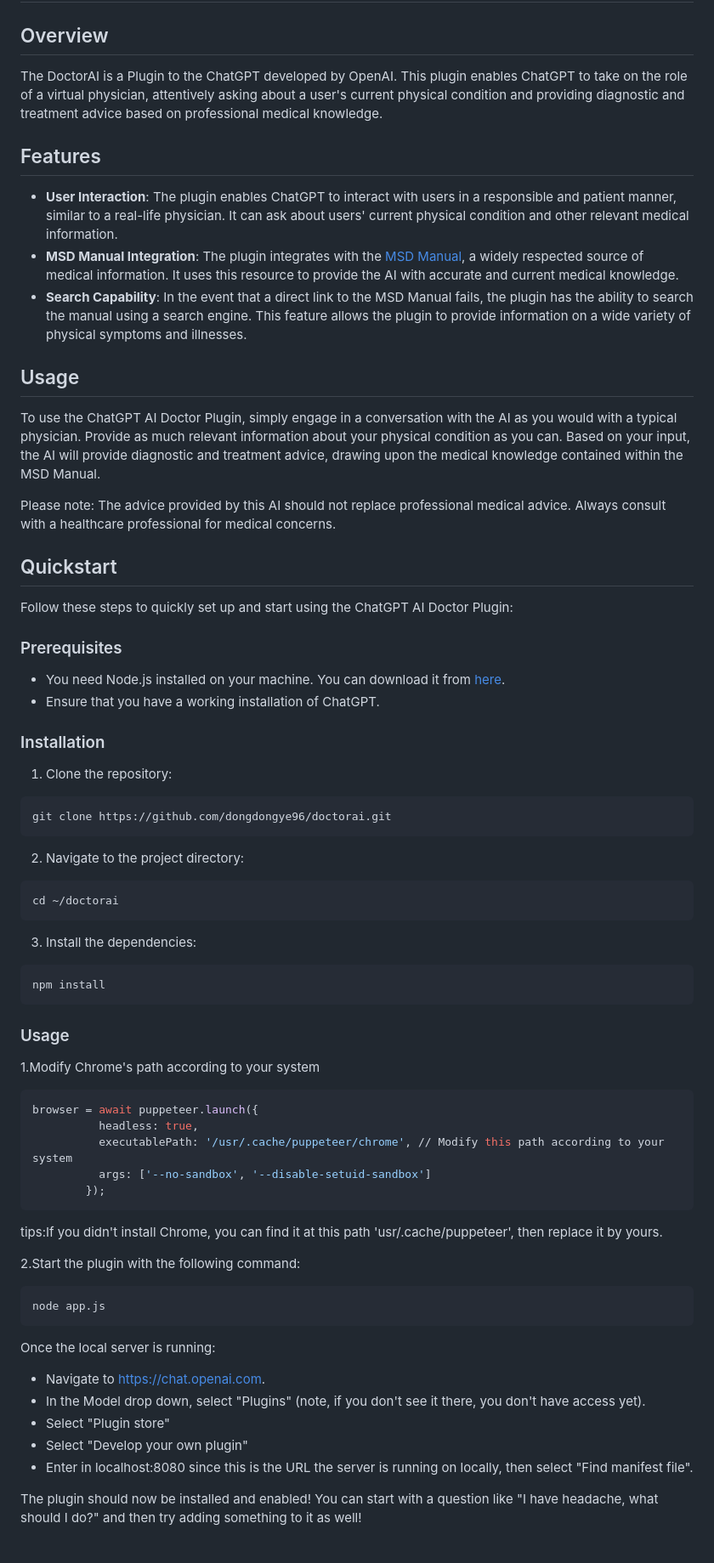
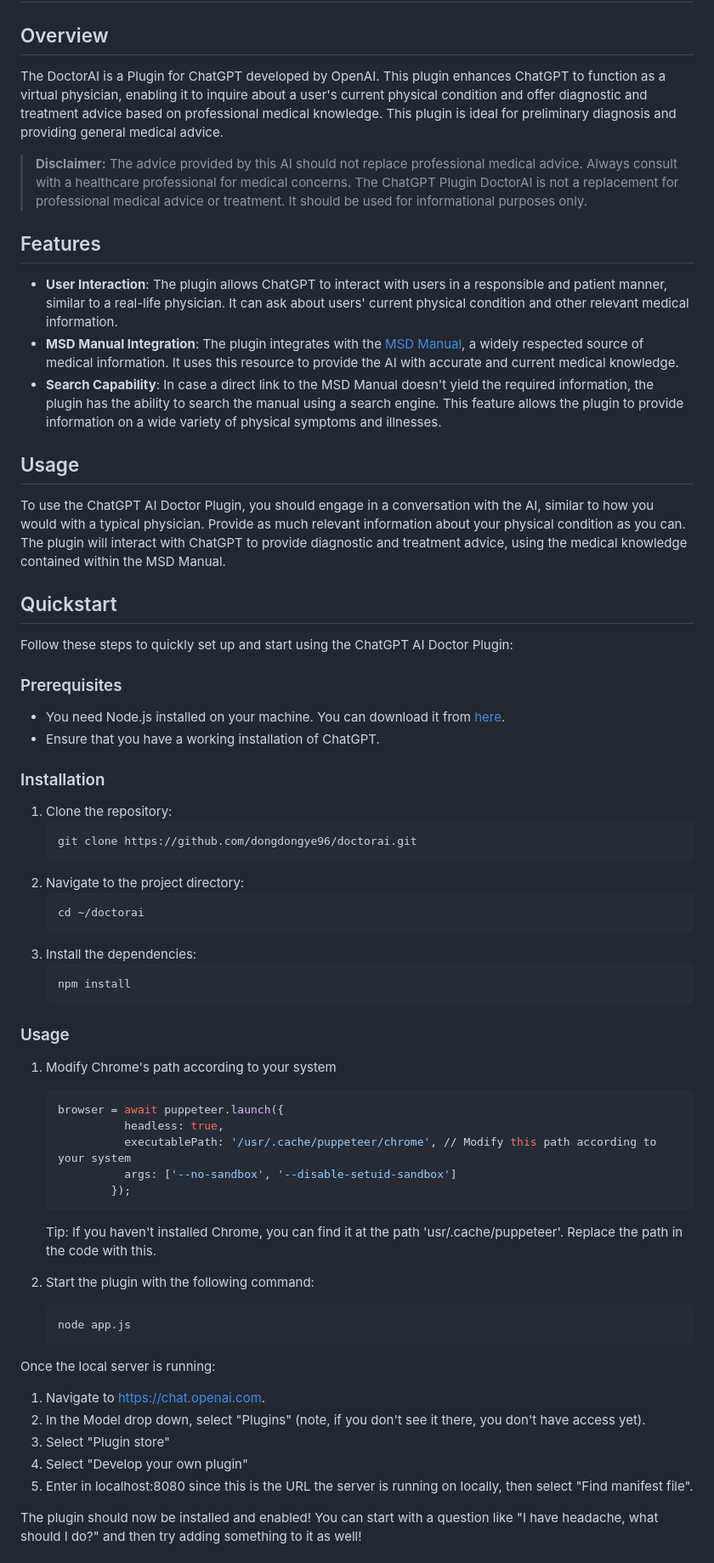
Before and after one commit to dongdongye96/doctorai, a Markdown page: README.md, the part around one of its changes. Shown at 85% size. Drawn GitHub-style.

````diff
--- a/README.md
+++ b/README.md
@@ -1,63 +1,61 @@
 # DoctorAI - ChatGPT Plugin
 
 ## Overview
-The DoctorAI is a Plugin to the ChatGPT developed by OpenAI. This plugin enables ChatGPT to take on the role of a virtual physician, attentively asking about a user's current physical condition and providing diagnostic and treatment advice based on professional medical knowledge.
+The DoctorAI is a Plugin for ChatGPT developed by OpenAI. This plugin enhances ChatGPT to function as a virtual physician, enabling it to inquire about a user's current physical condition and offer diagnostic and treatment advice based on professional medical knowledge. This plugin is ideal for preliminary diagnosis and providing general medical advice.
+
+> **Disclaimer:** The advice provided by this AI should not replace professional medical advice. Always consult with a healthcare professional for medical concerns. The ChatGPT Plugin DoctorAI is not a replacement for professional medical advice or treatment. It should be used for informational purposes only.
 
 ## Features
-- **User Interaction**: The plugin enables ChatGPT to interact with users in a responsible and patient manner, similar to a real-life physician. It can ask about users' current physical condition and other relevant medical information.
+- **User Interaction**: The plugin allows ChatGPT to interact with users in a responsible and patient manner, similar to a real-life physician. It can ask about users' current physical condition and other relevant medical information.
 - **MSD Manual Integration**: The plugin integrates with the [MSD Manual](https://www.msdmanuals.com/professional), a widely respected source of medical information. It uses this resource to provide the AI with accurate and current medical knowledge.
-- **Search Capability**: In the event that a direct link to the MSD Manual fails, the plugin has the ability to search the manual using a search engine. This feature allows the plugin to provide information on a wide variety of physical symptoms and illnesses.
+- **Search Capability**: In case a direct link to the MSD Manual doesn't yield the required information, the plugin has the ability to search the manual using a search engine. This feature allows the plugin to provide information on a wide variety of physical symptoms and illnesses.
 
 ## Usage
-To use the ChatGPT AI Doctor Plugin, simply engage in a conversation with the AI as you would with a typical physician. Provide as much relevant information about your physical condition as you can. Based on your input, the AI will provide diagnostic and treatment advice, drawing upon the medical knowledge contained within the MSD Manual.
-
-Please note: The advice provided by this AI should not replace professional medical advice. Always consult with a healthcare professional for medical concerns.
+To use the ChatGPT AI Doctor Plugin, you should engage in a conversation with the AI, similar to how you would with a typical physician. Provide as much relevant information about your physical condition as you can. The plugin will interact with ChatGPT to provide diagnostic and treatment advice, using the medical knowledge contained within the MSD Manual.
 
 ## Quickstart
 
 Follow these steps to quickly set up and start using the ChatGPT AI Doctor Plugin:
 
 ### Prerequisites
-
 - You need Node.js installed on your machine. You can download it from [here](https://nodejs.org).
 - Ensure that you have a working installation of ChatGPT.
 
 ### Installation
+1. Clone the repository:
+    ```bash
+    git clone https://github.com/dongdongye96/doctorai.git
+    ```
+2. Navigate to the project directory:
+    ```bash
+    cd ~/doctorai
+    ```
+3. Install the dependencies:
+    ```bash
+    npm install
+    ```
 
-1. Clone the repository:
-```bash
-git clone https://github.com/dongdongye96/doctorai.git
-```
-2. Navigate to the project directory:
-```bash
-cd ~/doctorai
-```
-3. Install the dependencies:
-```bash
-npm install
-```
 ### Usage
-1.Modify Chrome's path according to your system
-```bash
-browser = await puppeteer.launch({
-          headless: true,
-          executablePath: '/usr/.cache/puppeteer/chrome', // Modify this path according to your system
-          args: ['--no-sandbox', '--disable-setuid-sandbox']
-        });
-```
-tips:If you didn't install Chrome, you can find it at this path 'usr/.cache/puppeteer', then replace it by yours.
+1. Modify Chrome's path according to your system
+    ```bash
+    browser = await puppeteer.launch({
+              headless: true,
+              executablePath: '/usr/.cache/puppeteer/chrome', // Modify this path according to your system
+              args: ['--no-sandbox', '--disable-setuid-sandbox']
+            });
+    ```
+    Tip: If you haven't installed Chrome, you can find it at the path 'usr/.cache/puppeteer'. Replace the path in the code with this.
 
-2.Start the plugin with the following command:
-```bash
-node app.js
-```
+2. Start the plugin with the following command:
+    ```bash
+    node app.js
+    ```
 Once the local server is running:
-
-- Navigate to https://chat.openai.com.
-- In the Model drop down, select "Plugins" (note, if you don't see it there, you don't have access yet).
-- Select "Plugin store"
-- Select "Develop your own plugin"
-- Enter in localhost:8080 since this is the URL the server is running on locally, then select "Find manifest file".
+1. Navigate to https://chat.openai.com.
+2. In the Model drop down, select "Plugins" (note, if you don't see it there, you don't have access yet).
+3. Select "Plugin store"
+4. Select "Develop your own plugin"
+5. Enter in localhost:8080 since this is the URL the server is running on locally, then select "Find manifest file".
 
 The plugin should now be installed and enabled! You can start with a question like "I have headache, what should I do?" and then try adding something to it as well!
 
````
Also changed, not shown: other parts of README.md (+2 -2 lines).
